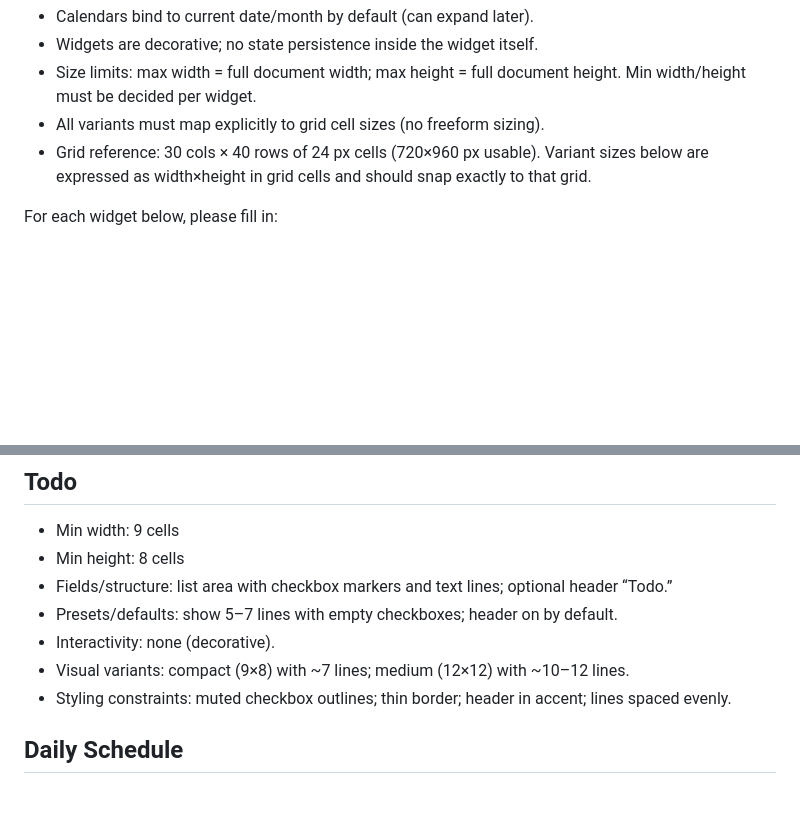
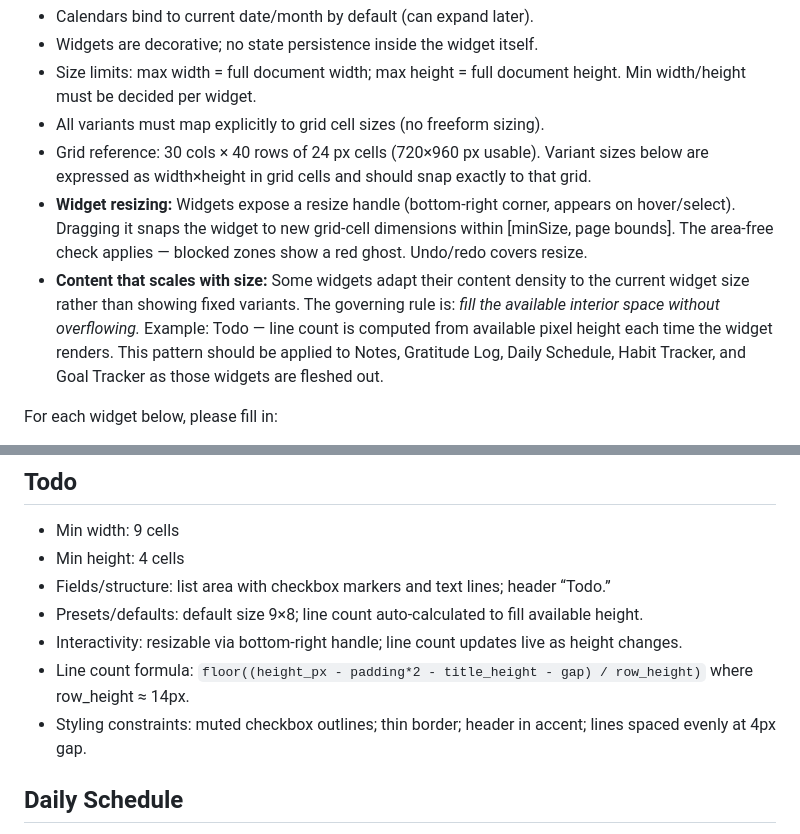
Before and after one commit to deangiberson/bullet-journal-generator, a Markdown page: docs/WIDGET_SPEC_TODO.md, 2 parts joined by grey strips. Drawn GitHub-style; blank space fills up the shorter version.

Commit message:
docs(spec): capture widget resizing and adaptive content density
Document the decisions made during this session so future work has
a clear reference:

- Global: widgets expose a resize handle (bottom-right, hover/select)
  that snaps to grid cells; area-free check applies; undo covers it.
- Global: widgets whose content density should scale with size follow
  the rule "fill available interior space without overflowing." List
  the candidates: Notes, Todo, Gratitude Log, Daily Schedule, Habit
  Tracker, Goal Tracker.
- Todo entry: update min height to 4 cells (was 8), document the
  line-count formula, and note that resize drives live line count
  updates.

Co-Authored-By: Claude Sonnet 4.6 <noreply@anthropic.com>

```diff
--- a/docs/WIDGET_SPEC_TODO.md
+++ b/docs/WIDGET_SPEC_TODO.md
@@ -6,6 +6,8 @@ Global guidance from answers so far:
 - Size limits: max width = full document width; max height = full document height. Min width/height must be decided per widget.
 - All variants must map explicitly to grid cell sizes (no freeform sizing).
 - Grid reference: 30 cols × 40 rows of 24 px cells (720×960 px usable). Variant sizes below are expressed as width×height in grid cells and should snap exactly to that grid.
+- **Widget resizing:** Widgets expose a resize handle (bottom-right corner, appears on hover/select). Dragging it snaps the widget to new grid-cell dimensions within [minSize, page bounds]. The area-free check applies — blocked zones show a red ghost. Undo/redo covers resize.
+- **Content that scales with size:** Some widgets adapt their content density to the current widget size rather than showing fixed variants. The governing rule is: *fill the available interior space without overflowing.* Example: Todo — line count is computed from available pixel height each time the widget renders. This pattern should be applied to Notes, Gratitude Log, Daily Schedule, Habit Tracker, and Goal Tracker as those widgets are fleshed out.
 
 For each widget below, please fill in:
 - Min width (in grid cells)
@@ -54,12 +56,12 @@ For each widget below, please fill in:
 
 ## Todo
 - Min width: 9 cells
-- Min height: 8 cells
-- Fields/structure: list area with checkbox markers and text lines; optional header “Todo.”
-- Presets/defaults: show 5–7 lines with empty checkboxes; header on by default.
-- Interactivity: none (decorative).
-- Visual variants: compact (9×8) with ~7 lines; medium (12×12) with ~10–12 lines.
-- Styling constraints: muted checkbox outlines; thin border; header in accent; lines spaced evenly.
+- Min height: 4 cells
+- Fields/structure: list area with checkbox markers and text lines; header “Todo.”
+- Presets/defaults: default size 9×8; line count auto-calculated to fill available height.
+- Interactivity: resizable via bottom-right handle; line count updates live as height changes.
+- Line count formula: `floor((height_px - padding*2 - title_height - gap) / row_height)` where row_height ≈ 14px.
+- Styling constraints: muted checkbox outlines; thin border; header in accent; lines spaced evenly at 4px gap.
 
 ## Daily Schedule
 - Min width: 12 cells (time column + text area)
```
